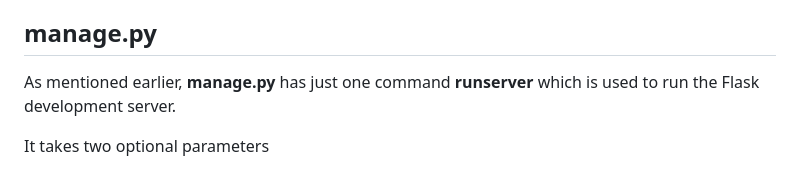
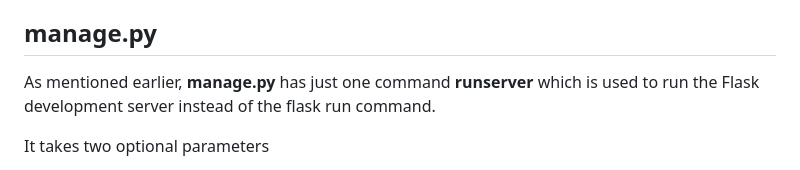
Before and after one commit to DamianK/quickflask, a Markdown page: README.md, the part around the change. Drawn GitHub-style.

```diff
--- a/README.md
+++ b/README.md
@@ -104,7 +104,7 @@ You'll find that there are `.gitkeep` files in some folders. Git does not track
 
 ## manage.py
 
-As mentioned earlier, **manage.py** has just one command **runserver** which is used to run the Flask development server.
+As mentioned earlier, **manage.py** has just one command **runserver** which is used to run the Flask development server instead of the flask run command.
 
 It takes two optional parameters
 
```
